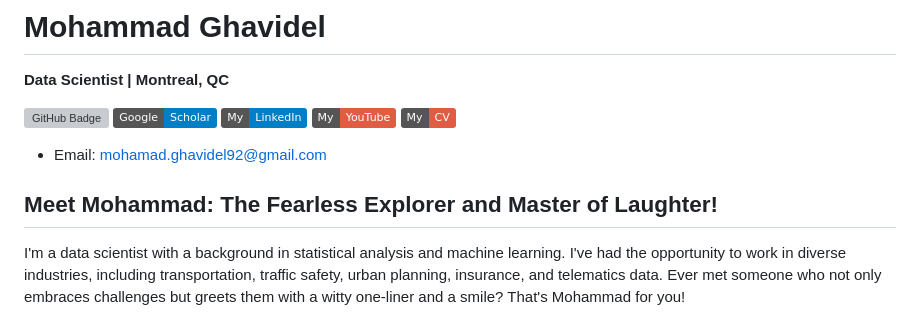
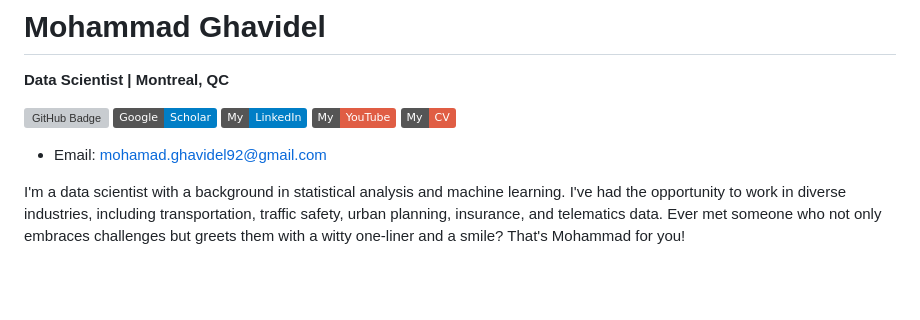
Before and after one commit to Slmaking/Slmaking.github.io, a Markdown page: README.md, the part around the change. Drawn GitHub-style; badges without logos; blank space fills up the shorter version; grey boxes are pictures that could not be loaded.

```diff
--- a/README.md
+++ b/README.md
@@ -12,7 +12,6 @@
 
 - Email: mohamad.ghavidel92@gmail.com
 
-## **Meet Mohammad: The Fearless Explorer and Master of Laughter!**
 
 
 I'm a data scientist with a background in statistical analysis and machine learning. I've had the opportunity to work in diverse industries, including transportation, traffic safety, urban planning, insurance, and telematics data. Ever met someone who not only embraces challenges but greets them with a witty one-liner and a smile? That's Mohammad for you!
```
